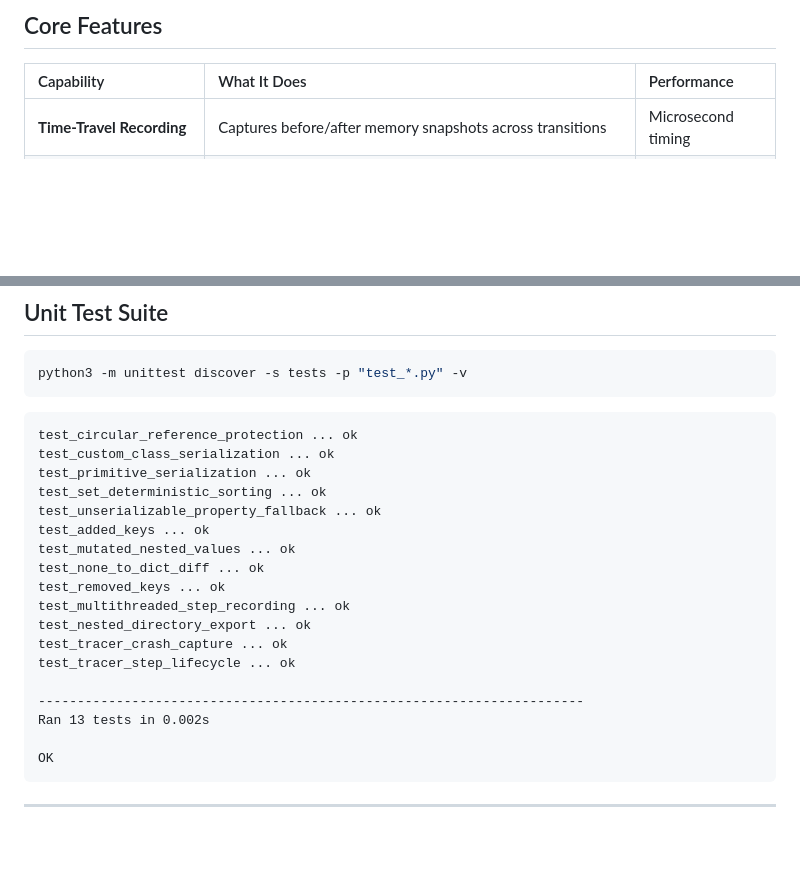
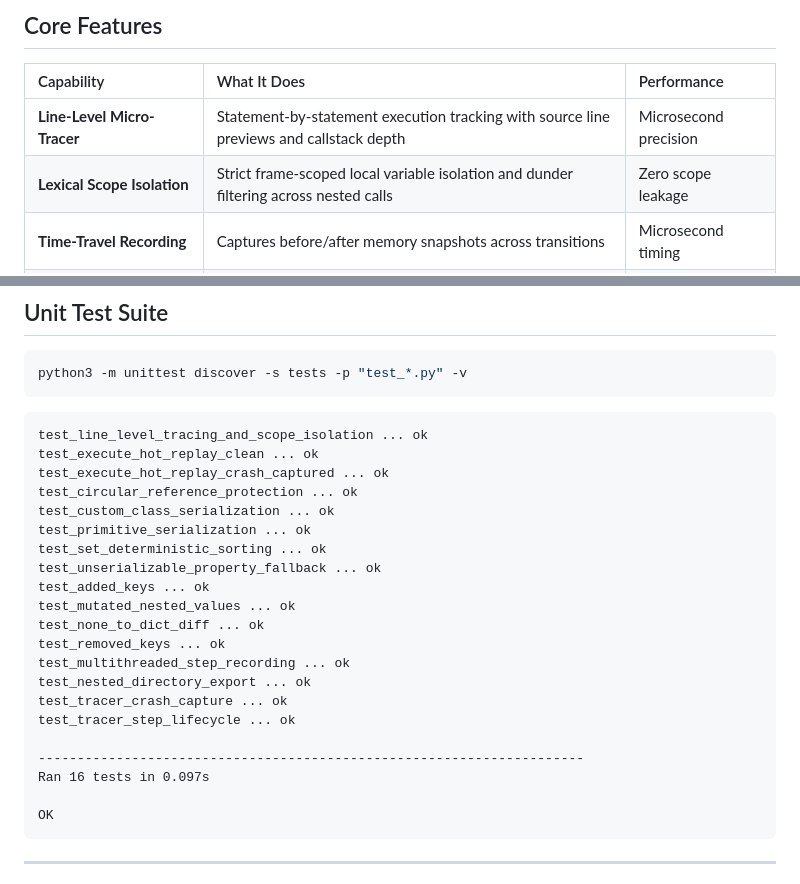
Before and after one commit to hrinkar01/rewind, a Markdown page: README.md, 2 parts joined by grey strips. GitHub-like rendering; blank space fills up the shorter version.

Commit message:
docs: document line-level micro-tracer and lexical scope isolation in README

````diff
--- a/README.md
+++ b/README.md
@@ -56,6 +56,8 @@ Without Rewind, developers spend **45 minutes to 3 hours** trapped in the repeti
 
 | Capability | What It Does | Performance |
 | :--- | :--- | :--- |
+| **Line-Level Micro-Tracer** | Statement-by-statement execution tracking with source line previews and callstack depth | Microsecond precision |
+| **Lexical Scope Isolation** | Strict frame-scoped local variable isolation and dunder filtering across nested calls | Zero scope leakage |
 | **Time-Travel Recording** | Captures before/after memory snapshots across transitions | Microsecond timing |
 | **Sub-Microsecond Diffing** | Recursive $O(N)$ state comparator detecting `+` added, `~` mutated, and `-` removed keys | **$< 0.001$ seconds** |
 | **Hot-Code Sandbox** | In-memory code patcher to test logic without restarting processes or resetting databases | **0.5 ms latency** |
@@ -226,6 +228,9 @@ python3 -m unittest discover -s tests -p "test_*.py" -v
 ```
 
 ```text
+test_line_level_tracing_and_scope_isolation ... ok
+test_execute_hot_replay_clean ... ok
+test_execute_hot_replay_crash_captured ... ok
 test_circular_reference_protection ... ok
 test_custom_class_serialization ... ok
 test_primitive_serialization ... ok
@@ -241,7 +246,7 @@ test_tracer_crash_capture ... ok
 test_tracer_step_lifecycle ... ok
 
 ----------------------------------------------------------------------
-Ran 13 tests in 0.002s
+Ran 16 tests in 0.097s
 
 OK
 ```
````
